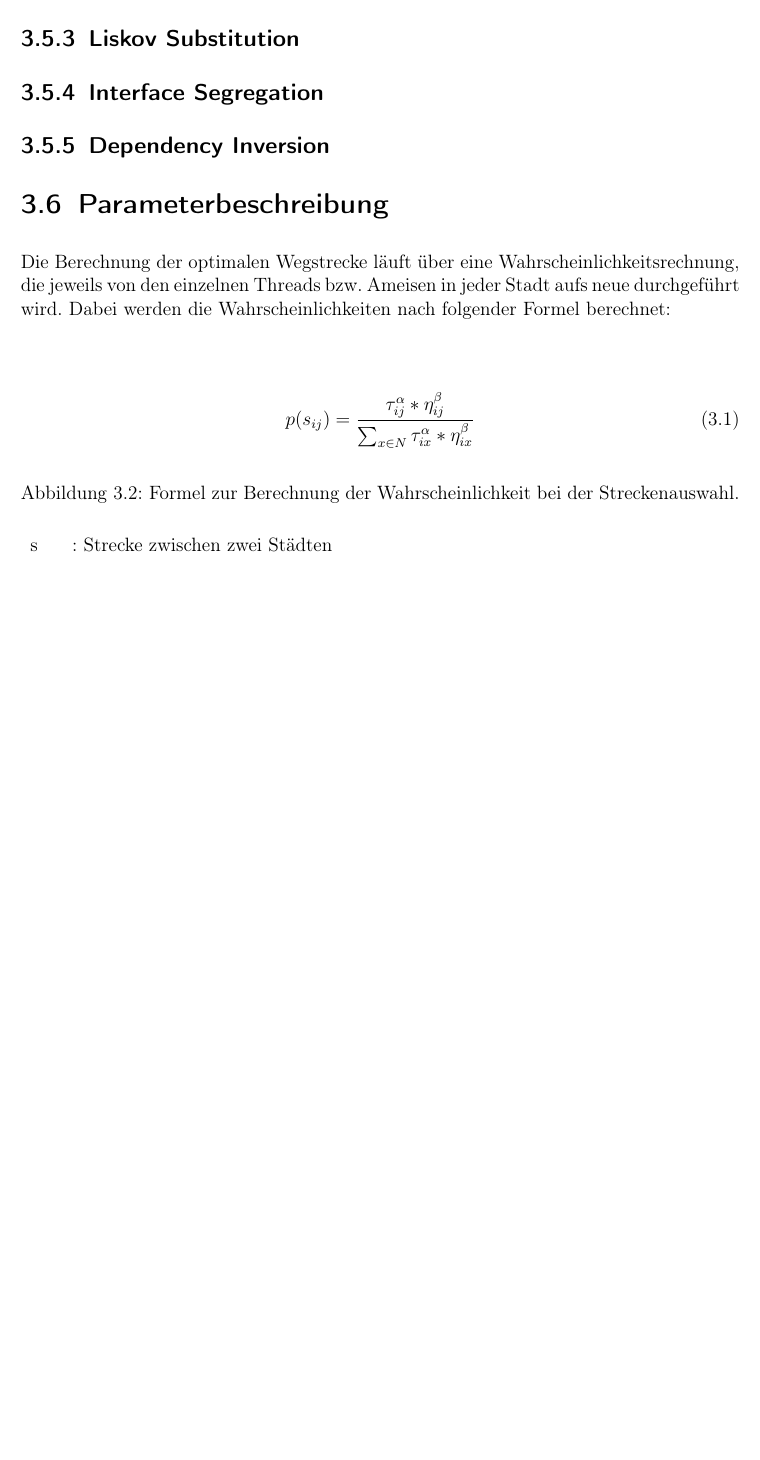
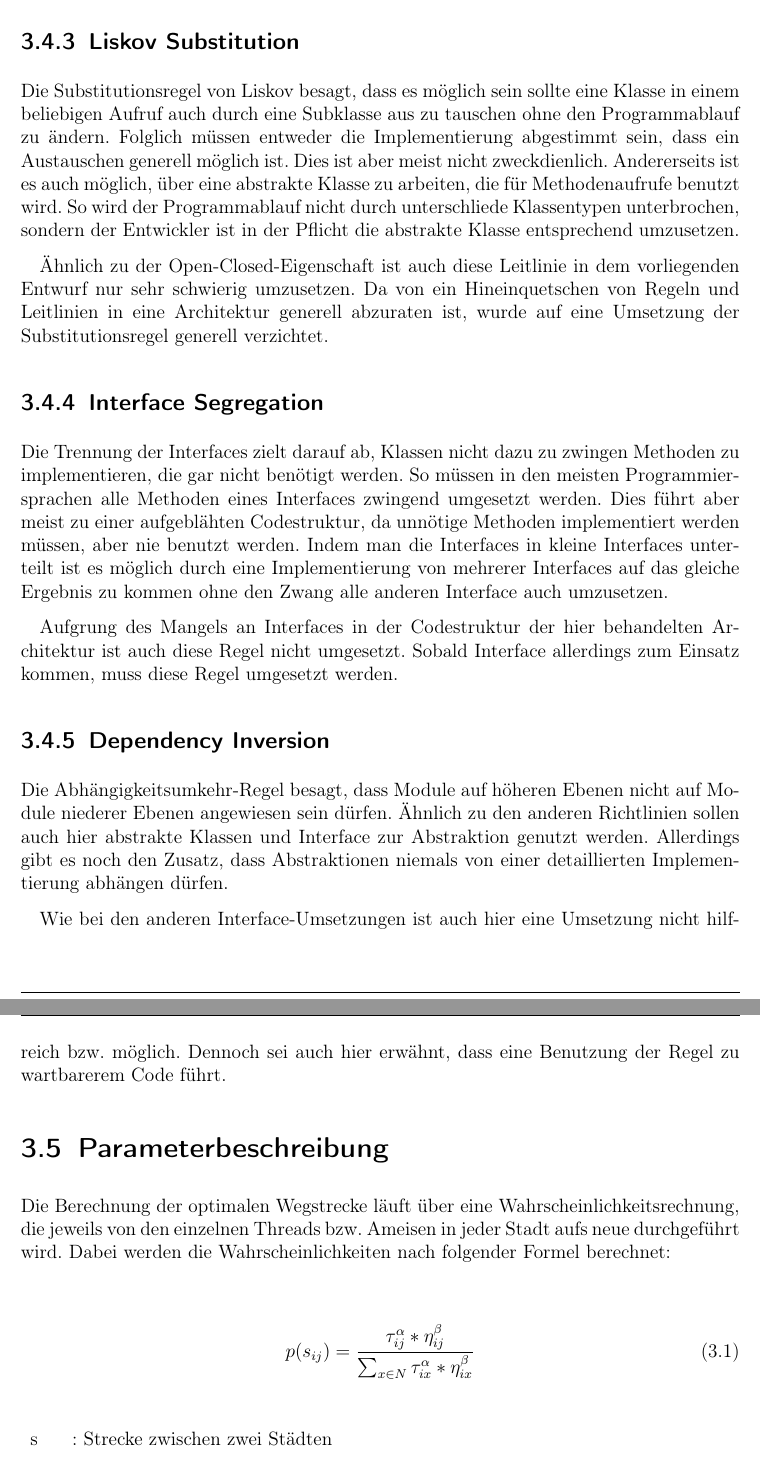
Before and after one commit to VRechel/tsp_aco, a LaTeX book (00_paper/Studienarbeit/tex/main.tex, which reads 00_paper/Studienarbeit/tex/content/01_Konzeptionierung/parameter.tex, 00_paper/Studienarbeit/tex/content/01_Konzeptionierung/solid.tex, 00_paper/Studienarbeit/tex/settings.tex): part of page 15 of 19 before the commit and two parts of pages 15 and 16 of 20 after it, the two joined at a grey line, cut so that both start at the same text, the shorter picture padded with empty space. Compiled offline with pdfLaTeX.

Commit message:
Updated thesis

```diff
--- a/00_paper/Studienarbeit/tex/content/01_Konzeptionierung/parameter.tex
+++ b/00_paper/Studienarbeit/tex/content/01_Konzeptionierung/parameter.tex
@@ -3,10 +3,9 @@
 	Dabei werden die Wahrscheinlichkeiten nach folgender Formel berechnet:
 
 	\begin{center}
-		\begin{equation}
+		\begin{equation}\label{eq:P}
 			p(s_{ij}) = \frac{\tau _{ij}^{\alpha } * \eta _{ij}^{\beta}}{\sum_{x \in  N}^{ } \tau _{ix}^{\alpha }* \eta _{ix}^{\beta}}
 		\end{equation}
-		\captionof{figure}{Formel zur Berechnung der Wahrscheinlichkeit bei der Streckenauswahl.}
 
 		\begin{conditions*}
 			s & Strecke zwischen zwei Städten\\
--- a/00_paper/Studienarbeit/tex/content/01_Konzeptionierung/solid.tex
+++ b/00_paper/Studienarbeit/tex/content/01_Konzeptionierung/solid.tex
@@ -9,11 +18,20 @@
 
 	\subsection{Liskov Substitution}
+	Die Substitutionsregel von Liskov besagt, dass es möglich sein sollte eine Klasse in einem beliebigen Aufruf auch durch eine Subklasse aus zu tauschen ohne den Programmablauf zu ändern.
+	Folglich müssen entweder die Implementierung abgestimmt sein, dass ein Austauschen generell möglich ist. Dies ist aber meist nicht zweckdienlich.
+	Andererseits ist es auch möglich, über eine abstrakte Klasse zu arbeiten, die für Methodenaufrufe benutzt wird. So wird der Programmablauf nicht durch unterschliede Klassentypen unterbrochen, sondern der Entwickler ist in der Pflicht die abstrakte Klasse entsprechend umzusetzen.
 
+	Ähnlich zu der Open-Closed-Eigenschaft ist auch diese Leitlinie in dem vorliegenden Entwurf nur sehr schwierig umzusetzen. Da von ein Hineinquetschen von Regeln und Leitlinien in eine Architektur generell abzuraten ist, wurde auf eine Umsetzung der Substitutionsregel generell verzichtet.
 
 	\subsection{Interface Segregation}
+	Die Trennung der Interfaces zielt darauf ab, Klassen nicht dazu zu zwingen Methoden zu implementieren, die gar nicht benötigt werden. So müssen in den meisten Programmiersprachen alle Methoden eines Interfaces zwingend umgesetzt werden. Dies führt aber meist zu einer aufgeblähten Codestruktur, da unnötige Methoden implementiert werden müssen, aber nie benutzt werden.
+	Indem man die Interfaces in kleine Interfaces unterteilt ist es möglich durch eine Implementierung von mehrerer Interfaces auf das gleiche Ergebnis zu kommen ohne den Zwang alle anderen Interface auch umzusetzen.
 
+	Aufgrung des Mangels an Interfaces in der Codestruktur der hier behandelten Architektur ist auch diese Regel nicht umgesetzt. Sobald Interface allerdings zum Einsatz kommen, muss diese Regel umgesetzt werden.
 
 	\subsection{Dependency Inversion}
+	Die Abhängigkeitsumkehr-Regel besagt, dass Module auf höheren Ebenen nicht auf Module niederer Ebenen angewiesen sein dürfen. Ähnlich zu den anderen Richtlinien sollen auch hier abstrakte Klassen und Interface zur Abstraktion genutzt werden.
+	Allerdings gibt es noch den Zusatz, dass Abstraktionen niemals von einer detaillierten Implementierung abhängen dürfen.
 
-
+	Wie bei den anderen Interface-Umsetzungen ist auch hier eine Umsetzung nicht hilfreich bzw. möglich. Dennoch sei auch hier erwähnt, dass eine Benutzung der Regel zu wartbarerem Code führt.
 }
--- a/00_paper/Studienarbeit/tex/settings.tex
+++ b/00_paper/Studienarbeit/tex/settings.tex
@@ -29,3 +29,8 @@
 \renewcommand*\chapterpagestyle{fancy}
 
 \input{header_footer.tex}
+
+\newenvironment{conditions*}
+{\par\vspace{\abovedisplayskip}\noindent
+	\tabularx{\columnwidth}{>{}l<{} @{\ : } >{\raggedright\arraybackslash}X}}
+{\endtabularx\par\vspace{\belowdisplayskip}}
--- a/00_paper/Studienarbeit/tex/variables.tex
+++ b/00_paper/Studienarbeit/tex/variables.tex
@@ -6,8 +6,3 @@
 \newcommand{\Kurskuerzel}{Inf15A}
 \newcommand{\Company}{DHBW Mosbach}
 \newcommand{\Gutachter}{Dr. Carsten Müller}
-
-\newenvironment{conditions*}
-	{\par\vspace{\abovedisplayskip}\noindent
-		\tabularx{\columnwidth}{>{}l<{} @{\ : } >{\raggedright\arraybackslash}X}}
-	{\endtabularx\par\vspace{\belowdisplayskip}}
```
Also changed, not shown: 00_paper/Studienarbeit/tex/content/01_Konzeptionierung/engineering.tex (+1 -0 lines), 00_paper/Studienarbeit/tex/content/02_konzeptionierung.tex (+1 -1 lines), 00_paper/Studienarbeit/tex/main.tex (+2 -0 lines), 00_paper/Studienarbeit/tex/main.pdf, 00_paper/Studienarbeit/tex/content/01_Konzeptionierung/solid.tex (11 more changed lines), 7 other files.
